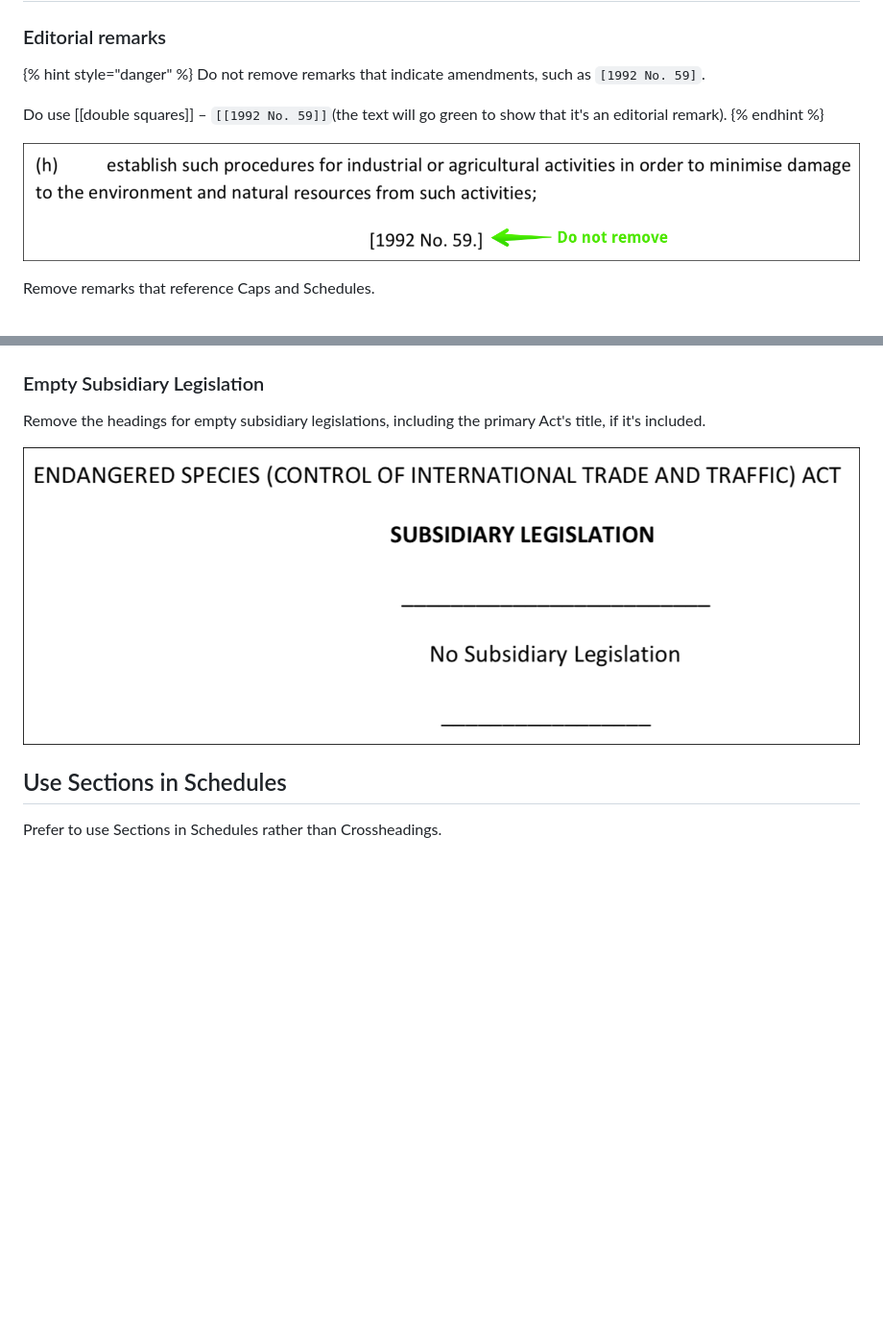
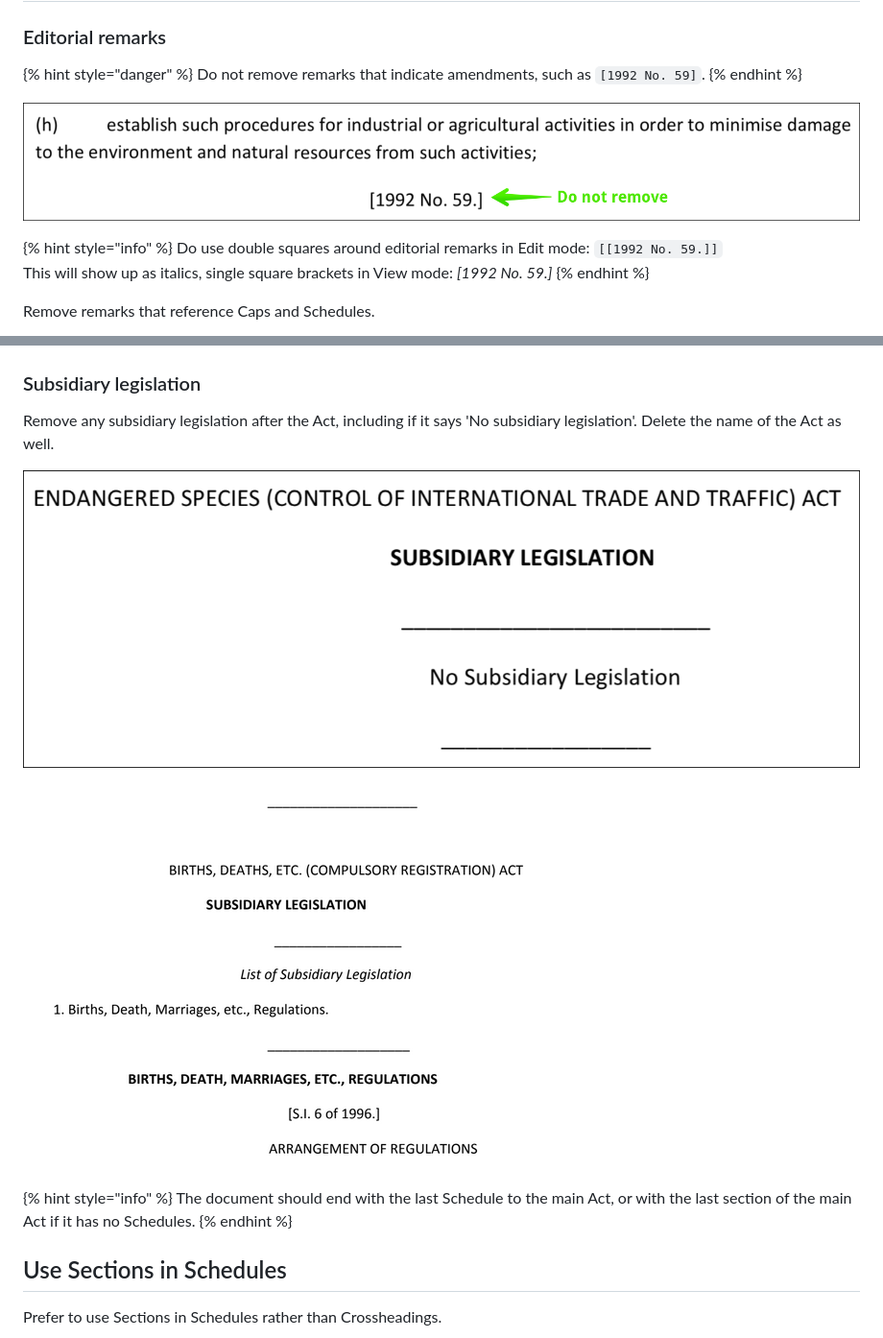
Before and after one commit to laws-africa/editor-guide, a Markdown page: country-style-guides/nigeria/README.md, 2 parts joined by grey strips. Shown at 96% size. Drawn GitHub-style; pictures changed too: .gitbook/assets/image (3).png; blank space fills up the shorter version.

Commit message:
GitBook: [master] 2 pages and 6 assets modified

```diff
--- a/country-style-guides/nigeria/README.md
+++ b/country-style-guides/nigeria/README.md
@@ -10,21 +10,32 @@ description: Style guide for importing and marking up legislation for Nigeria.
 
 {% hint style="danger" %}
 Do not remove remarks that indicate amendments, such as `[1992 No. 59]`.
-
-Do use \[\[double squares\]\] – `[[1992 No. 59]]`\(the text will go green to show that it's an editorial remark\).
 {% endhint %}
 
 ![](../../.gitbook/assets/remark-act.png)
+
+{% hint style="info" %}
+Do use double squares around editorial remarks in Edit mode: `[[1992 No. 59.]]`
+This will show up as italics, single square brackets in View mode: _\[1992 No. 59.\]_
+{% endhint %}
 
 Remove remarks that reference Caps and Schedules.
 
 ![](../../.gitbook/assets/remarks-cap.png)
 
-### Empty Subsidiary Legislation
+### Subsidiary legislation
 
-Remove the headings for empty subsidiary legislations, including the primary Act's title, if it's included.
+Remove any subsidiary legislation after the Act, including if it says 'No subsidiary legislation'. Delete the name of the Act as well.
 
 ![](../../.gitbook/assets/subleg.png)
+
+
+
+![](../../.gitbook/assets/image%20%283%29.png)
+
+{% hint style="info" %}
+The document should end with the last Schedule to the main Act, or with the last section of the main Act if it has no Schedules.
+{% endhint %}
 
 ## Use Sections in Schedules
 
```
Also changed, not shown: editing-a-document/multiple-commencement-dates.md (+1 -1 lines), .gitbook/assets/image (1).png, .gitbook/assets/image (2).png, .gitbook/assets/image (4).png (added), .gitbook/assets/image (5).png (added), .gitbook/assets/image (6).png (added).
